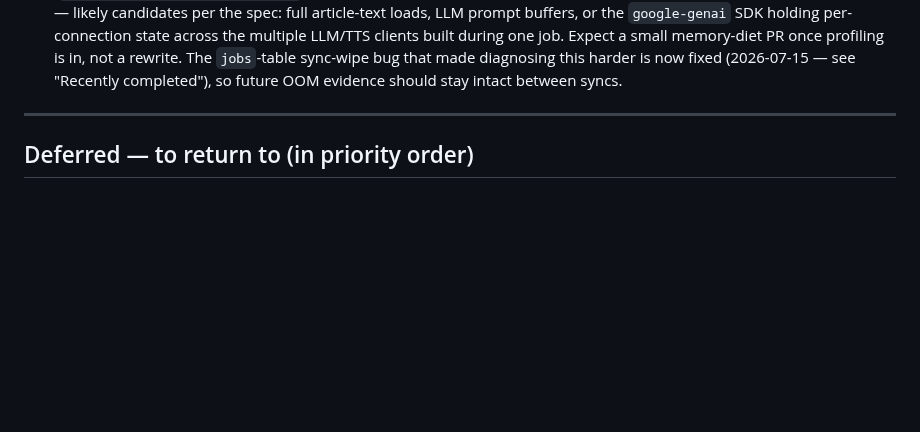
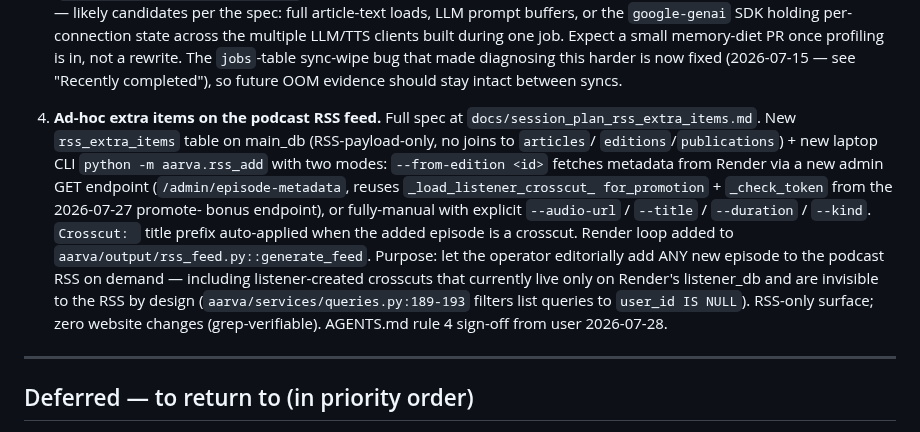
Before and after one commit to srik-create/aarva, a Markdown page: docs/roadmap.md, the part around the change. GitHub-like rendering; blank space fills up the shorter version.

```diff
--- a/docs/roadmap.md
+++ b/docs/roadmap.md
@@ -69,6 +69,26 @@ GitHub Pages.
    diagnosing this harder is now fixed (2026-07-15 — see "Recently
    completed"), so future OOM evidence should stay intact between
    syncs.
+
+4. **Ad-hoc extra items on the podcast RSS feed.** Full spec at
+   `docs/session_plan_rss_extra_items.md`. New `rss_extra_items`
+   table on main_db (RSS-payload-only, no joins to `articles`/
+   `editions`/`publications`) + new laptop CLI `python -m
+   aarva.rss_add` with two modes: `--from-edition <id>` fetches
+   metadata from Render via a new admin GET endpoint
+   (`/admin/episode-metadata`, reuses `_load_listener_crosscut_
+   for_promotion` + `_check_token` from the 2026-07-27 promote-
+   bonus endpoint), or fully-manual with explicit `--audio-url` /
+   `--title` / `--duration` / `--kind`. `Crosscut: ` title prefix
+   auto-applied when the added episode is a crosscut. Render loop
+   added to `aarva/output/rss_feed.py::generate_feed`. Purpose: let
+   the operator editorially add ANY new episode to the podcast RSS
+   on demand — including listener-created crosscuts that currently
+   live only on Render's listener_db and are invisible to the RSS
+   by design (`aarva/services/queries.py:189-193` filters list
+   queries to `user_id IS NULL`). RSS-only surface; zero website
+   changes (grep-verifiable). AGENTS.md rule 4 sign-off from user
+   2026-07-28.
 
 ---
 
```
Also changed, not shown: docs/session_plan_rss_extra_items.md (added, +574 -0 lines).
